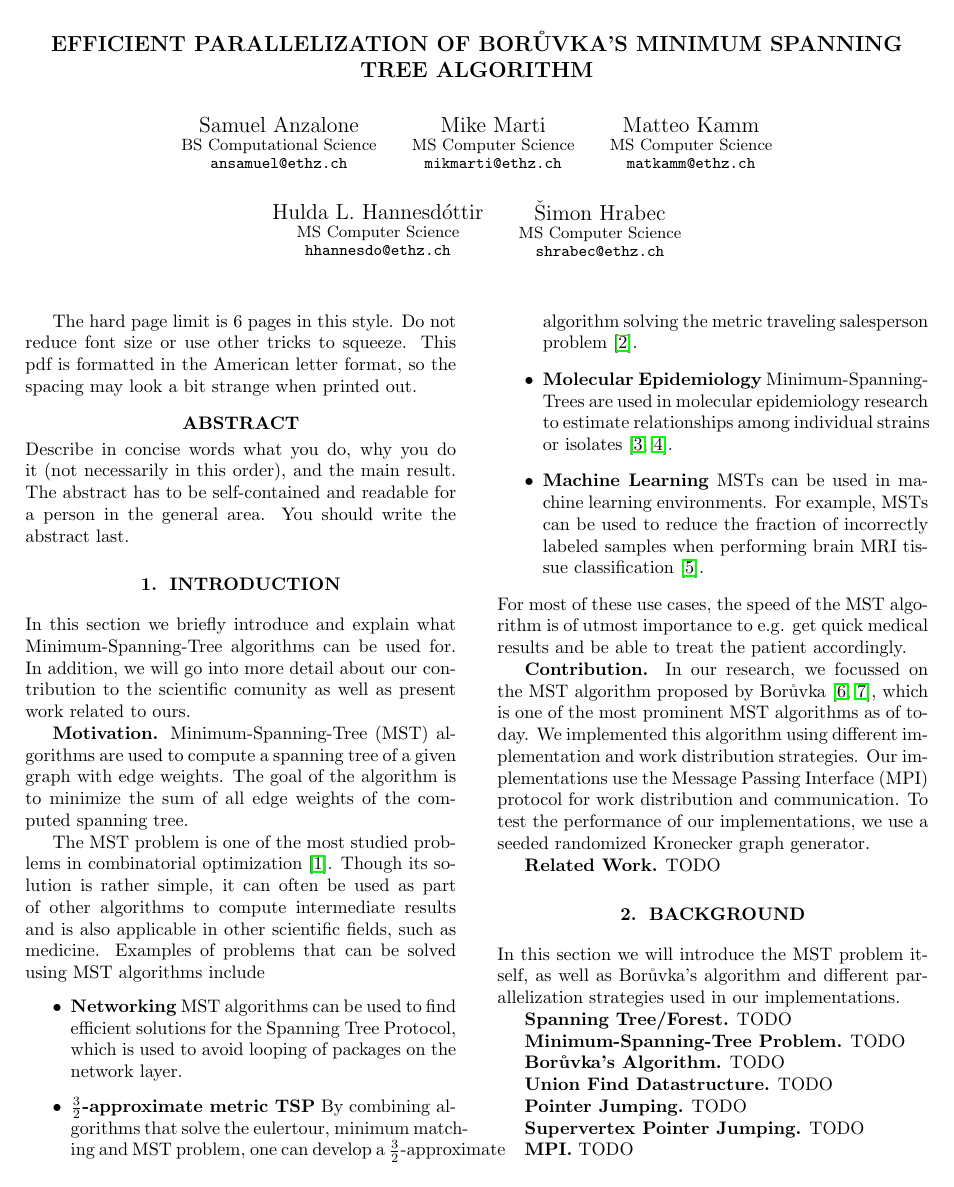
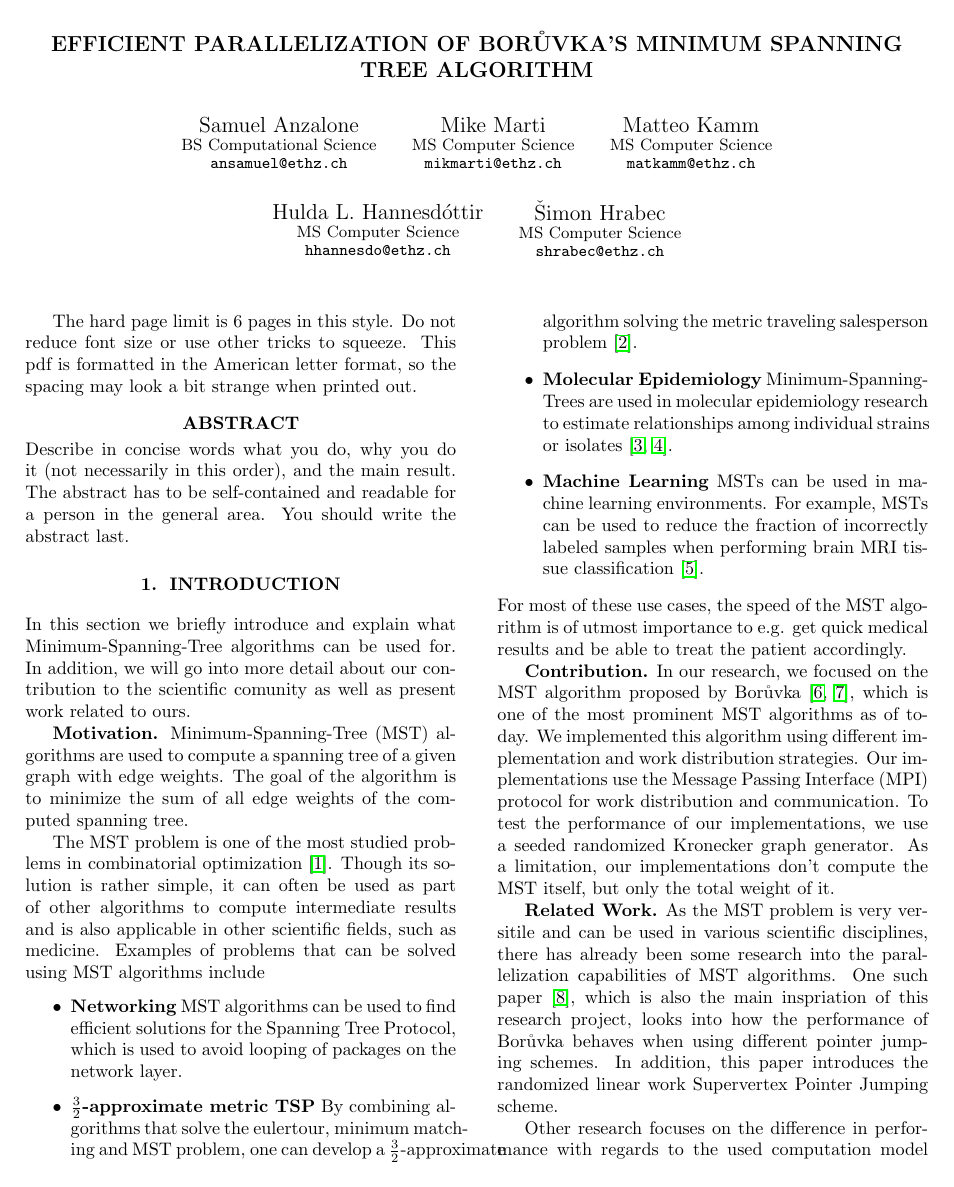
Before and after one commit to ansamuel/parallel-boruvka-project-report, a LaTeX paper (report.tex): page 1 of 3 before the commit and page 1 of 4 after it. Compiled offline with pdfLaTeX.

Commit message:
Add related work paragraph to introduction

```diff
--- a/report.tex
+++ b/report.tex
@@ -82,11 +82,18 @@ For most of these use cases, the speed of the MST algorithm is of utmost importa
 and be able to treat the patient accordingly.
 
 \mypar{Contribution}
-In our research, we focussed on the MST algorithm proposed by Bor\r{u}vka
-\cite{boruuvka1926jistem,nevsetvril2001otakar}, which is one of the most prominent MST algorithms as of today. We
-implemented this algorithm using different implementation and work distribution strategies. Our implementations use the
-Message Passing Interface (MPI) protocol for work distribution and communication. To test the performance of our
-implementations, we use a seeded randomized Kronecker graph generator.
+In our research, we focused on the MST algorithm proposed by Bor\r{u}vka \cite{boruuvka1926jistem,
+nevsetvril2001otakar}, which is one of the most prominent MST algorithms as of today. We implemented this algorithm
+using different implementation and work distribution strategies. Our implementations use the Message Passing Interface
+(MPI) protocol for work distribution and communication. To test the performance of our implementations, we use a seeded
+randomized Kronecker graph generator.
+% TODO This is not good :(. All other research talkes about how the MST is constructed.
+As a limitation, our implementations don't compute the MST itself, but only the total weight of it.
 
 \mypar{Related Work}
-TODO
+% TODO maybe find more references for the first paragraph
+As the MST problem is very versitile and can be used in various scientific disciplines, there has already been some
+research into the parallelization capabilities of MST algorithms. One such paper \cite{chung1996parallel}, which is also
+the main inspriation of this research project, looks into how the performance of Bor\r{u}vka behaves when using
+different pointer jumping schemes. In addition, this paper introduces the randomized linear work Supervertex Pointer
+Jumping scheme.
```
Also changed, not shown: bibl_conf.bib (+27 -0 lines), report.tex (7 more changed lines).
